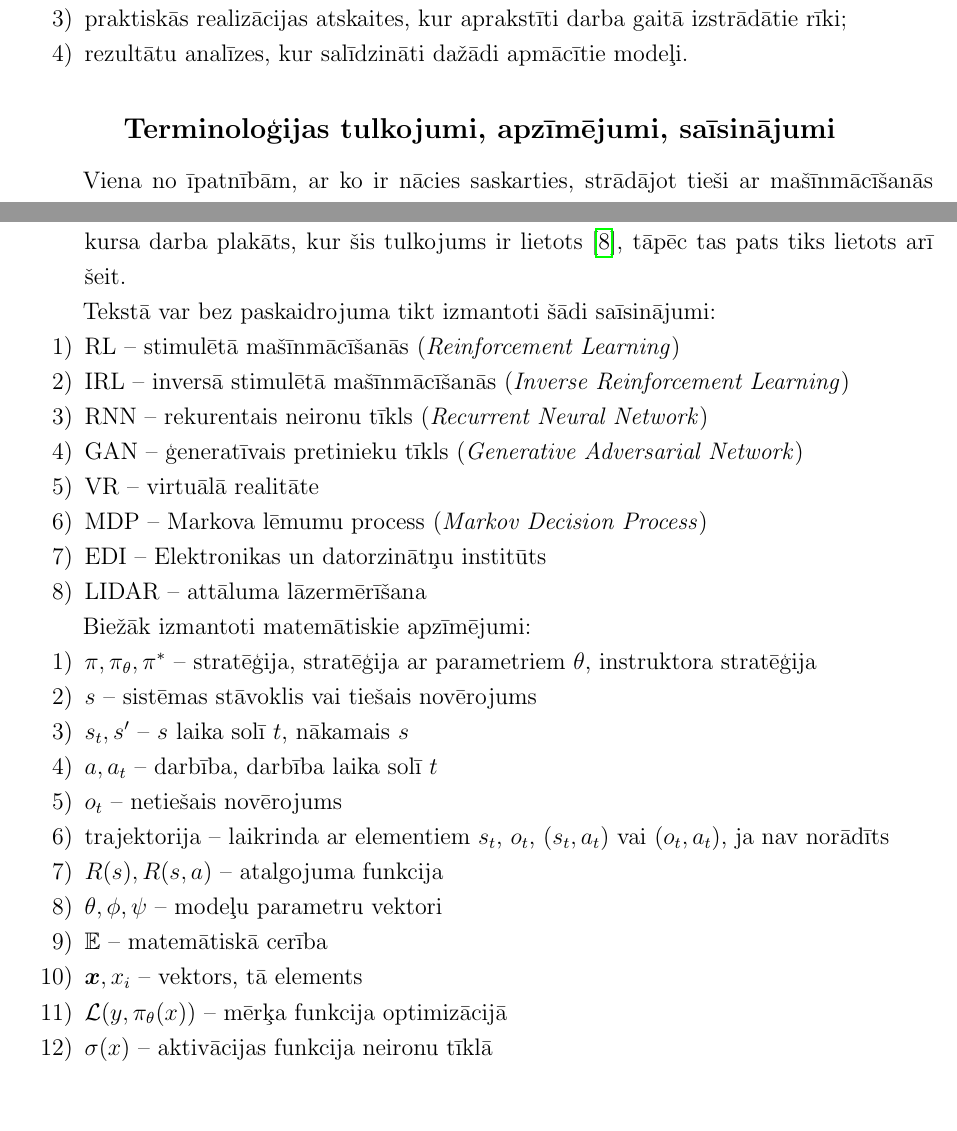
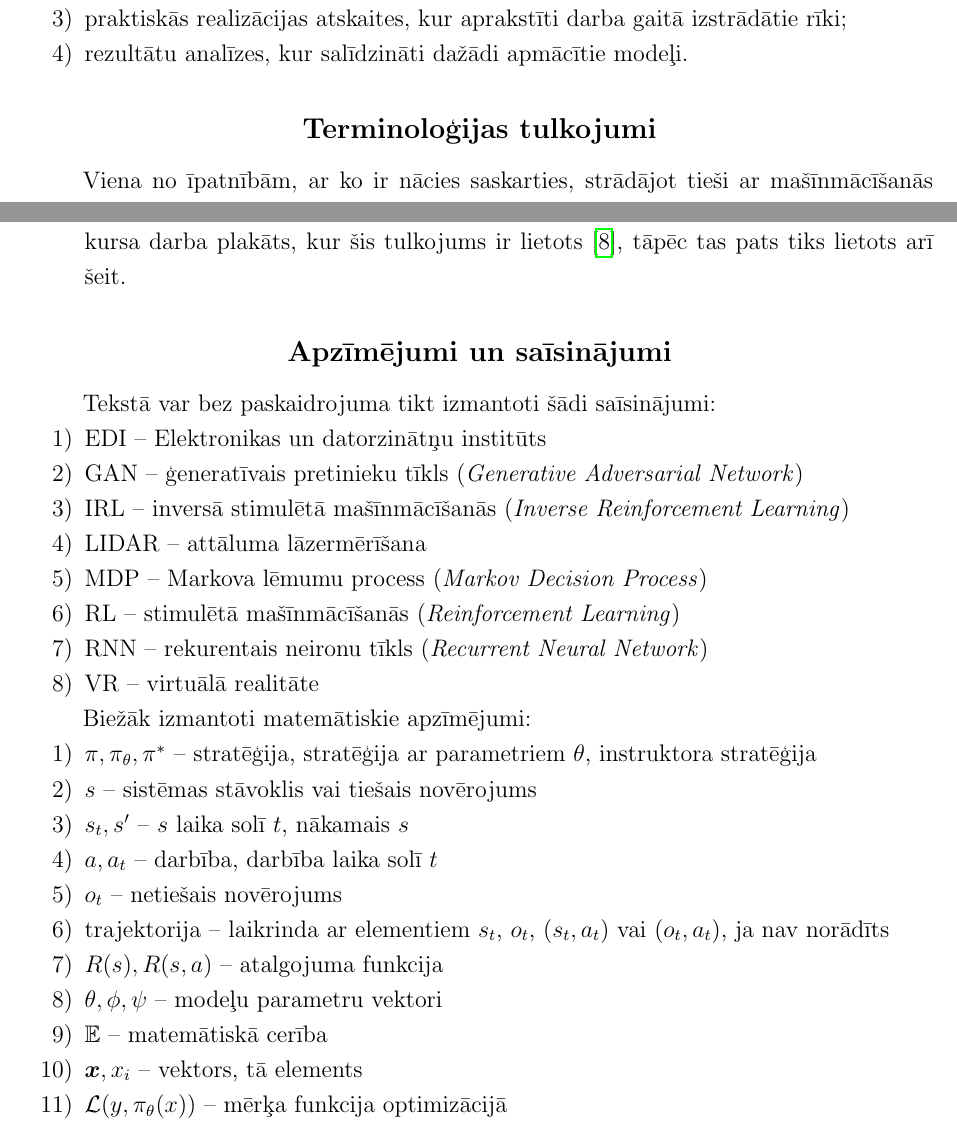
Before and after one commit to peteris-racinskis/masters, a LaTeX document (tex-gd/MAG_GD_Racinskis_pr20015.tex): two parts of pages 8 and 9 of 82, joined at a grey line, cut so that both start at the same text, the shorter picture padded with empty space. Compiled offline with pdfLaTeX.

Commit message:
fix order of abbreviations and symbols

```diff
--- a/tex-gd/MAG_GD_Racinskis_pr20015.tex
+++ b/tex-gd/MAG_GD_Racinskis_pr20015.tex
@@ -101,8 +101,8 @@ Maģistra darba tēma izvēlēta ar Elektronikas un datorzinātņu institūta pe
 
 
 \phantomsection
-\subsection*{Terminoloģijas tulkojumi, apzīmējumi, saīsinājumi} % * nepieliks numuru pie nosaukuma
-\addcontentsline{toc}{subsection}{Terminoloģijas tulkojumi, apzīmējumi, saīsinājumi}
+\subsection*{Terminoloģijas tulkojumi} % * nepieliks numuru pie nosaukuma
+\addcontentsline{toc}{subsection}{Terminoloģijas tulkojumi}
 
 Viena no īpatnībām, ar ko ir nācies saskarties, strādājot tieši ar mašīnmācīšanās nozari, ir nepārprotamas terminoloģijas trūkums latviešu valodā. Pati zinātnes nozare, lai arī nebūt ne tik jauna kopumā, piedzīvojusi milzīgas izmaiņas un nepieredzētu uzplaukumu pēdējās desmitgades laikā. Protams, datorzinātnes laukā pirmā un galvenā saziņas valoda ir angļu. Attiecīgi novērojami divējādi un saistīti fenomeni - publikācijas un terminoloģija, kas radītas senāk, veidojušas dziļi specifisku nišu, kas nav iedvesmojusi daudz mēģinājumu tulkot to uz citām valodām, savukārt uzplaukuma laikos vēl ir ļoti daudz materiāla, ko vienkārši neviens nav paguvis iztulkot.
 
@@ -116,17 +116,21 @@ Patvaļīgi izvēloties tulkojumu, pastāv risks mulsināt lasītāju un sadrums
     \item \textit{generative adversarial network} -- \textbf{ģeneratīvie pretinieku tīkli}. Šim terminam arī pastāv vairāki konkurējoši tulkojumi, un terminu datubāzē skaidru atbildi nevar rast. Taču ir atrodams jau 2019. gadā sagatavotais kolēģes Lianas Blumbergas kursa darba plakāts, kur šis tulkojums ir lietots \cite{GAN}, tāpēc tas pats tiks lietots arī šeit.
 \end{enumerate}
 
+\phantomsection
+\subsection*{Apzīmējumi un saīsinājumi}
+\addcontentsline{toc}{subsection}{Apzīmējumi un saīsinājumi}
+
 Tekstā var bez paskaidrojuma tikt izmantoti šādi saīsinājumi:
 
 \begin{enumerate}
+    \item EDI -- Elektronikas un datorzinātņu institūts
+    \item GAN -- ģeneratīvais pretinieku tīkls (\textit{Generative Adversarial Network})
+    \item IRL -- inversā stimulētā mašīnmācīšanās (\textit{Inverse Reinforcement Learning})
+    \item LIDAR -- attāluma lāzermērīšana
+    \item MDP -- Markova lēmumu process (\textit{Markov Decision Process})
     \item RL -- stimulētā mašīnmācīšanās (\textit{Reinforcement Learning})
-    \item IRL -- inversā stimulētā mašīnmācīšanās (\textit{Inverse Reinforcement Learning})
     \item RNN -- rekurentais neironu tīkls (\textit{Recurrent Neural Network})
-    \item GAN -- ģeneratīvais pretinieku tīkls (\textit{Generative Adversarial Network})
     \item VR -- virtuālā realitāte
-    \item MDP -- Markova lēmumu process (\textit{Markov Decision Process})
-    \item EDI -- Elektronikas un datorzinātņu institūts
-    \item LIDAR -- attāluma lāzermērīšana
 \end{enumerate}
 
 Biežāk izmantoti matemātiskie apzīmējumi:
@@ -143,7 +147,6 @@ Biežāk izmantoti matemātiskie apzīmējumi:
     \item $\mathbb{E}$ -- matemātiskā cerība
     \item $\boldsymbol{x}, x_i$ -- vektors, tā elements
     \item $\mathcal{L}(y, \pi_{\theta}(x))$ -- mērķa funkcija optimizācijā
-    \item $\sigma(x)$ -- aktivācijas funkcija neironu tīklā
 \end{enumerate}
 
 
```
Also changed, not shown: 1 other file.
